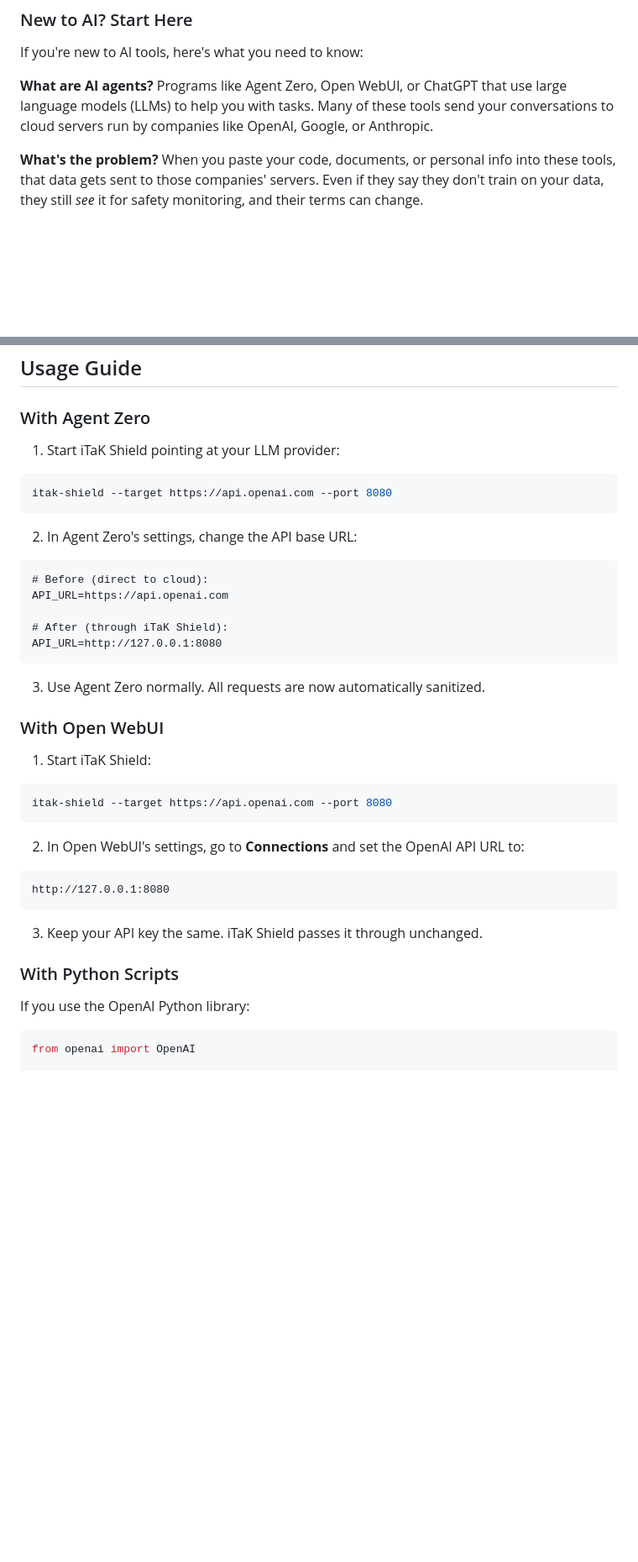
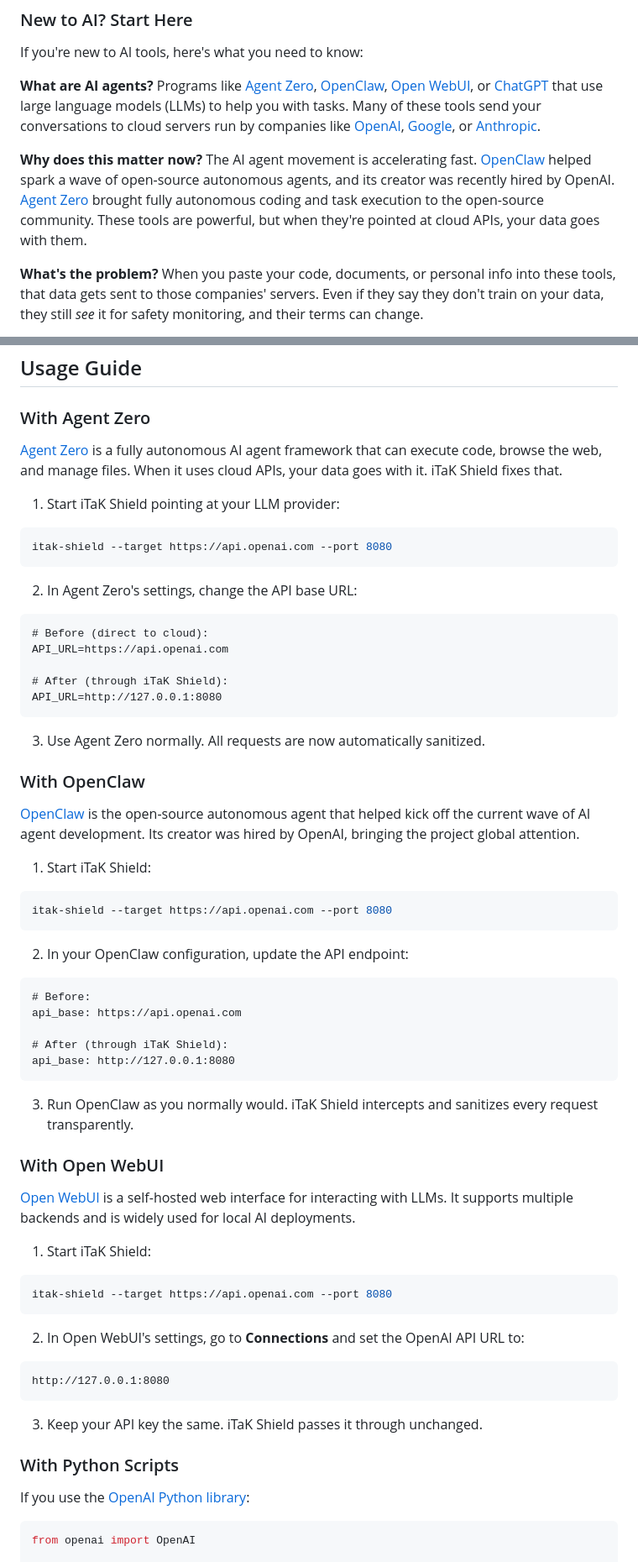
Before and after one commit to David2024patton/itak-shield, a Markdown page: README.md, 2 parts joined by grey strips. Shown at 84% size. Rendered like a GitHub page; blank space fills up the shorter version.

Commit message:
README: mermaid diagrams, OpenClaw integration, credits section

````diff
--- a/README.md
+++ b/README.md
@@ -82,7 +98,9 @@ The AI sees `[EMAIL_1]` instead of your real email. It still knows the value is
 
 If you're new to AI tools, here's what you need to know:
 
-**What are AI agents?** Programs like Agent Zero, Open WebUI, or ChatGPT that use large language models (LLMs) to help you with tasks. Many of these tools send your conversations to cloud servers run by companies like OpenAI, Google, or Anthropic.
+**What are AI agents?** Programs like [Agent Zero](https://github.com/frdel/agent-zero), [OpenClaw](https://github.com/agentic-labs/openclaw), [Open WebUI](https://github.com/open-webui/open-webui), or [ChatGPT](https://chat.openai.com) that use large language models (LLMs) to help you with tasks. Many of these tools send your conversations to cloud servers run by companies like [OpenAI](https://openai.com), [Google](https://ai.google.dev), or [Anthropic](https://anthropic.com).
+
+**Why does this matter now?** The AI agent movement is accelerating fast. [OpenClaw](https://github.com/agentic-labs/openclaw) helped spark a wave of open-source autonomous agents, and its creator was recently hired by OpenAI. [Agent Zero](https://github.com/frdel/agent-zero) brought fully autonomous coding and task execution to the open-source community. These tools are powerful, but when they're pointed at cloud APIs, your data goes with them.
 
 **What's the problem?** When you paste your code, documents, or personal info into these tools, that data gets sent to those companies' servers. Even if they say they don't train on your data, they still *see* it for safety monitoring, and their terms can change.
 
@@ -247,6 +278,8 @@ That means it's working. The email and IP were replaced before leaving your mach
 
 ### With Agent Zero
 
+[Agent Zero](https://github.com/frdel/agent-zero) is a fully autonomous AI agent framework that can execute code, browse the web, and manage files. When it uses cloud APIs, your data goes with it. iTaK Shield fixes that.
+
 1. Start iTaK Shield pointing at your LLM provider:
 
 ```bash
@@ -265,7 +298,31 @@ API_URL=http://127.0.0.1:8080
 
 3. Use Agent Zero normally. All requests are now automatically sanitized.
 
+### With OpenClaw
+
+[OpenClaw](https://github.com/agentic-labs/openclaw) is the open-source autonomous agent that helped kick off the current wave of AI agent development. Its creator was hired by OpenAI, bringing the project global attention.
+
+1. Start iTaK Shield:
+
+```bash
+itak-shield --target https://api.openai.com --port 8080
+```
+
+2. In your OpenClaw configuration, update the API endpoint:
+
+```
+# Before:
+api_base: https://api.openai.com
+
+# After (through iTaK Shield):
+api_base: http://127.0.0.1:8080
+```
+
+3. Run OpenClaw as you normally would. iTaK Shield intercepts and sanitizes every request transparently.
+
 ### With Open WebUI
+
+[Open WebUI](https://github.com/open-webui/open-webui) is a self-hosted web interface for interacting with LLMs. It supports multiple backends and is widely used for local AI deployments.
 
 1. Start iTaK Shield:
 
@@ -283,7 +340,7 @@ http://127.0.0.1:8080
 
 ### With Python Scripts
 
-If you use the OpenAI Python library:
+If you use the [OpenAI Python library](https://github.com/openai/openai-python):
 
 ```python
 from openai import OpenAI
````
Also changed, not shown: other parts of README.md (+86 -49 lines).
